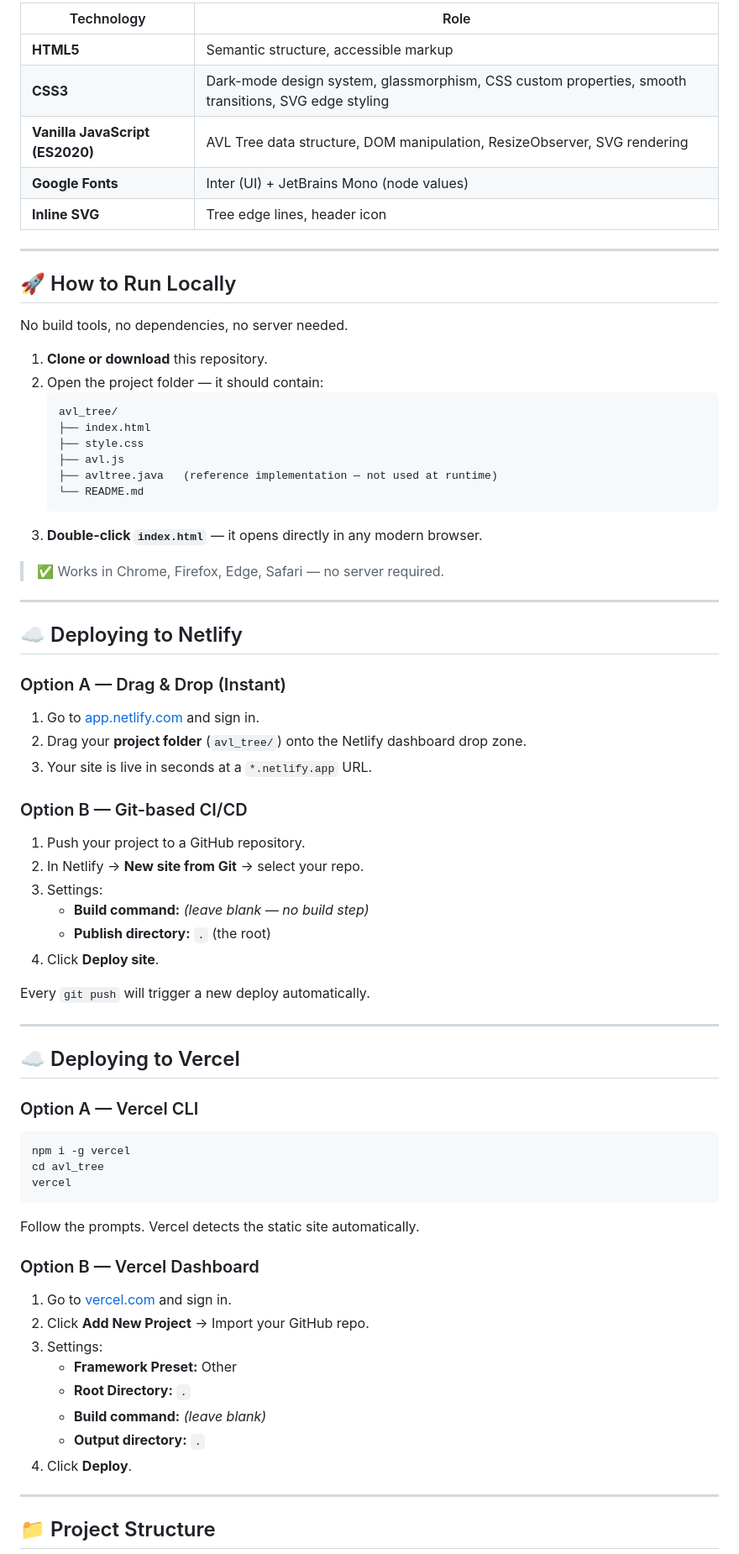
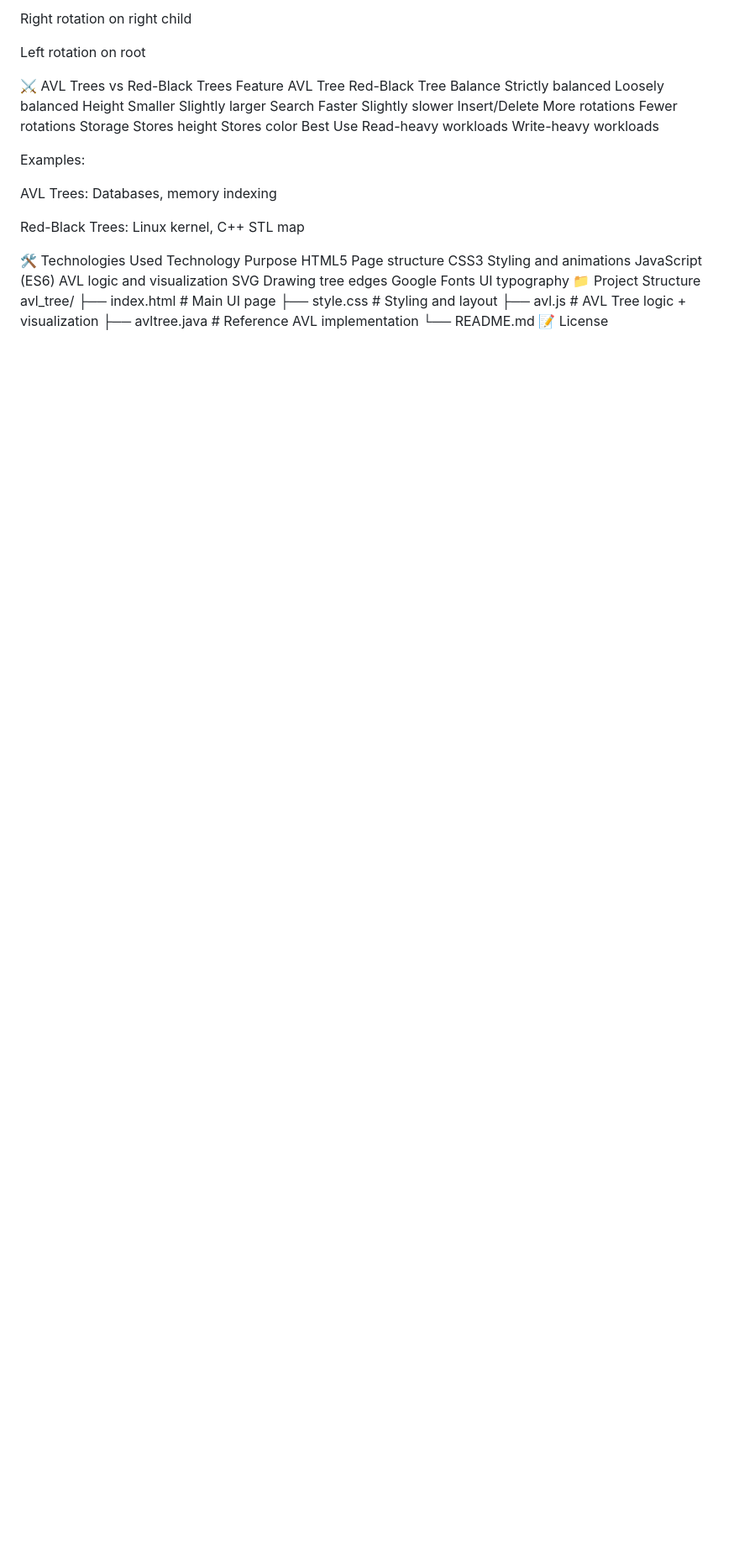
Before and after one commit to SiddarthReddyK/avltree_vis, a Markdown page: README.md, the part around one of its changes. Shown at 84% size. Rendered like a GitHub page; blank space fills up the shorter version.

````diff
--- a/README.md
+++ b/README.md
@@ -162,78 +138,36 @@ x                    y         T1     T2
 
-| Technology | Role |
-|------------|------|
-| **HTML5**  | Semantic structure, accessible markup |
-| **CSS3**   | Dark-mode design system, glassmorphism, CSS custom properties, smooth transitions, SVG edge styling |
-| **Vanilla JavaScript (ES2020)** | AVL Tree data structure, DOM manipulation, ResizeObserver, SVG rendering |
-| **Google Fonts** | Inter (UI) + JetBrains Mono (node values) |
-| **Inline SVG** | Tree edge lines, header icon |
+Right rotation on right child
 
----
+Left rotation on root
 
-## 🚀 How to Run Locally
+⚔️ AVL Trees vs Red-Black Trees
+Feature AVL Tree Red-Black Tree
+Balance Strictly balanced Loosely balanced
+Height Smaller Slightly larger
+Search Faster Slightly slower
+Insert/Delete More rotations Fewer rotations
+Storage Stores height Stores color
+Best Use Read-heavy workloads Write-heavy workloads
 
-No build tools, no dependencies, no server needed.
+Examples:
 
-1. **Clone or download** this repository.
-2. Open the project folder — it should contain:
-   ```
-   avl_tree/
-   ├── index.html
-   ├── style.css
-   ├── avl.js
-   ├── avltree.java   (reference implementation — not used at runtime)
-   └── README.md
-   ```
-3. **Double-click `index.html`** — it opens directly in any modern browser.
+AVL Trees: Databases, memory indexing
 
-> ✅ Works in Chrome, Firefox, Edge, Safari — no server required.
+Red-Black Trees: Linux kernel, C++ STL map
 
----
+🛠 Technologies Used
+Technology Purpose
+HTML5 Page structure
+CSS3 Styling and animations
+JavaScript (ES6) AVL logic and visualization
+SVG Drawing tree edges
+Google Fonts UI typography
+📁 Project Structure
+avl_tree/
+├── index.html # Main UI page
+├── style.css # Styling and layout
+├── avl.js # AVL Tree logic + visualization
+├── avltree.java # Reference AVL implementation
+└── README.md
+📝 License
 
-## ☁️ Deploying to Netlify
-
-### Option A — Drag & Drop (Instant)
-
-1. Go to [app.netlify.com](https://app.netlify.com) and sign in.
-2. Drag your **project folder** (`avl_tree/`) onto the Netlify dashboard drop zone.
-3. Your site is live in seconds at a `*.netlify.app` URL.
-
-### Option B — Git-based CI/CD
-
-1. Push your project to a GitHub repository.
-2. In Netlify → **New site from Git** → select your repo.
-3. Settings:
-   - **Build command:** *(leave blank — no build step)*
-   - **Publish directory:** `.` (the root)
-4. Click **Deploy site**.
-
-Every `git push` will trigger a new deploy automatically.
-
----
-
-## ☁️ Deploying to Vercel
-
-### Option A — Vercel CLI
-
-```bash
-npm i -g vercel
-cd avl_tree
-vercel
-```
-Follow the prompts. Vercel detects the static site automatically.
-
-### Option B — Vercel Dashboard
-
-1. Go to [vercel.com](https://vercel.com) and sign in.
-2. Click **Add New Project** → Import your GitHub repo.
-3. Settings:
-   - **Framework Preset:** Other
-   - **Root Directory:** `.`
-   - **Build command:** *(leave blank)*
-   - **Output directory:** `.`
-4. Click **Deploy**.
-
----
-
-## 📁 Project Structure
-
````
Also changed, not shown: other parts of README.md (+90 -127 lines).
